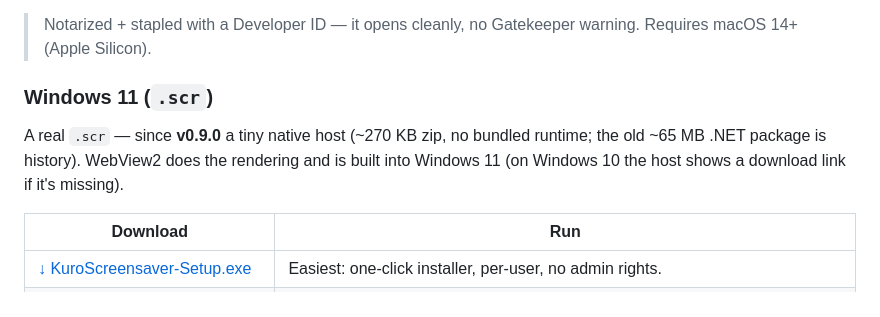
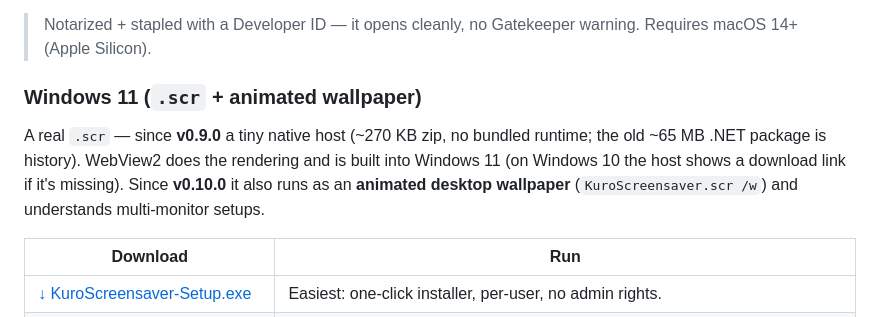
Before and after one commit to johannes-kaindl/kuro-screensaver, a Markdown page: README.md, the part around one of its changes. GitHub-like rendering.

```diff
--- a/README.md
+++ b/README.md
@@ -111,12 +118,13 @@ every CRT effect, the whole narrative.
 > Notarized + stapled with a Developer ID — it opens cleanly, no Gatekeeper
 > warning. Requires macOS 14+ (Apple Silicon).
 
-### Windows 11 (`.scr`)
+### Windows 11 (`.scr` + animated wallpaper)
 
 A real `.scr` — since **v0.9.0** a tiny native host (~270 KB zip, no bundled
 runtime; the old ~65 MB .NET package is history). WebView2 does the rendering
 and is built into Windows 11 (on Windows 10 the host shows a download link if
-it's missing).
+it's missing). Since **v0.10.0** it also runs as an **animated desktop
+wallpaper** (`KuroScreensaver.scr /w`) and understands multi-monitor setups.
 
 | Download | Run |
 |---|---|
```
Also changed, not shown: other parts of README.md (+48 -2 lines), docs/WINDOWS-INSTALL.md (+85 -16 lines).
